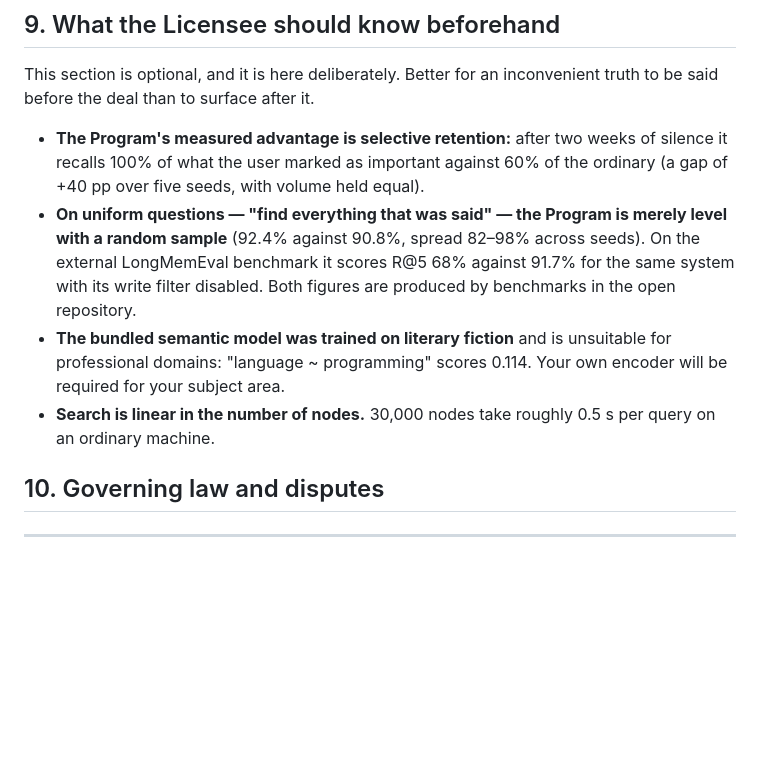
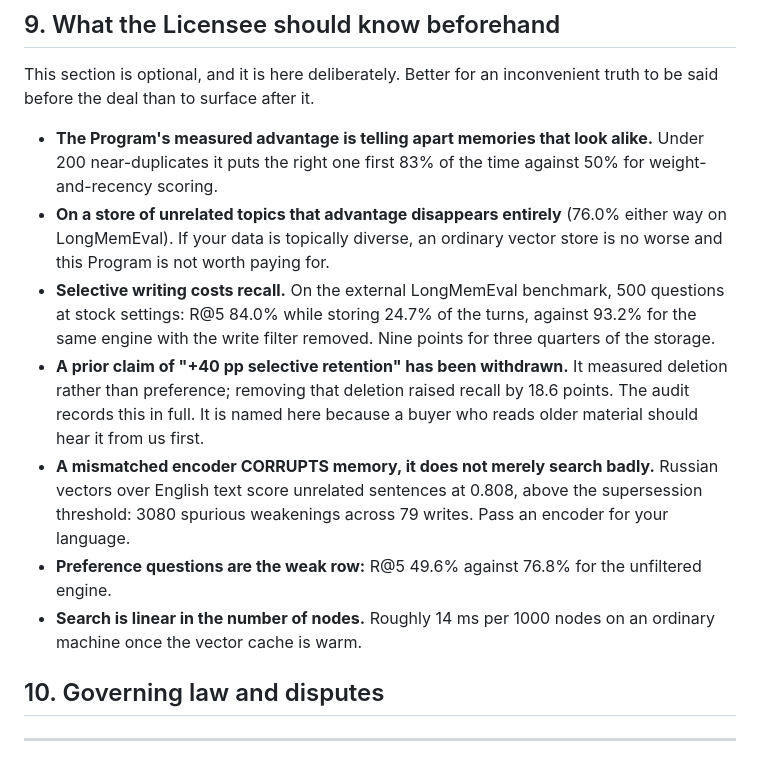
Before and after one commit to MERUMEZ/selective-memory, a Markdown page: LICENSE-COMMERCIAL.md, the part around the change. Drawn GitHub-style; blank space fills up the shorter version.

```diff
--- a/LICENSE-COMMERCIAL.md
+++ b/LICENSE-COMMERCIAL.md
@@ -106,21 +106,30 @@ licence.
 This section is optional, and it is here deliberately. Better for an
 inconvenient truth to be said before the deal than to surface after it.
 
-- **The Program's measured advantage is selective retention:** after two
-  weeks of silence it recalls 100% of what the user marked as important
-  against 60% of the ordinary (a gap of +40 pp over five seeds, with
-  volume held equal).
-- **On uniform questions — "find everything that was said" — the Program
-  is merely level with a random sample** (92.4% against 90.8%, spread
-  82–98% across seeds). On the external LongMemEval benchmark it scores
-  R@5 68% against 91.7% for the same system with its write filter
-  disabled. Both figures are produced by benchmarks in the open
-  repository.
-- **The bundled semantic model was trained on literary fiction** and is
-  unsuitable for professional domains: "language ~ programming" scores
-  0.114. Your own encoder will be required for your subject area.
-- **Search is linear in the number of nodes.** 30,000 nodes take roughly
-  0.5 s per query on an ordinary machine.
+- **The Program's measured advantage is telling apart memories that look
+  alike.** Under 200 near-duplicates it puts the right one first 83% of
+  the time against 50% for weight-and-recency scoring.
+- **On a store of unrelated topics that advantage disappears entirely**
+  (76.0% either way on LongMemEval). If your data is topically diverse,
+  an ordinary vector store is no worse and this Program is not worth
+  paying for.
+- **Selective writing costs recall.** On the external LongMemEval
+  benchmark, 500 questions at stock settings: R@5 84.0% while storing
+  24.7% of the turns, against 93.2% for the same engine with the write
+  filter removed. Nine points for three quarters of the storage.
+- **A prior claim of "+40 pp selective retention" has been withdrawn.**
+  It measured deletion rather than preference; removing that deletion
+  raised recall by 18.6 points. The audit records this in full. It is
+  named here because a buyer who reads older material should hear it
+  from us first.
+- **A mismatched encoder CORRUPTS memory, it does not merely search
+  badly.** Russian vectors over English text score unrelated sentences at
+  0.808, above the supersession threshold: 3080 spurious weakenings
+  across 79 writes. Pass an encoder for your language.
+- **Preference questions are the weak row:** R@5 49.6% against 76.8% for
+  the unfiltered engine.
+- **Search is linear in the number of nodes.** Roughly 14 ms per 1000
+  nodes on an ordinary machine once the vector cache is warm.
 
 ## 10. Governing law and disputes
 
```
Also changed, not shown: COMMERCIAL.md (+27 -12 lines).
